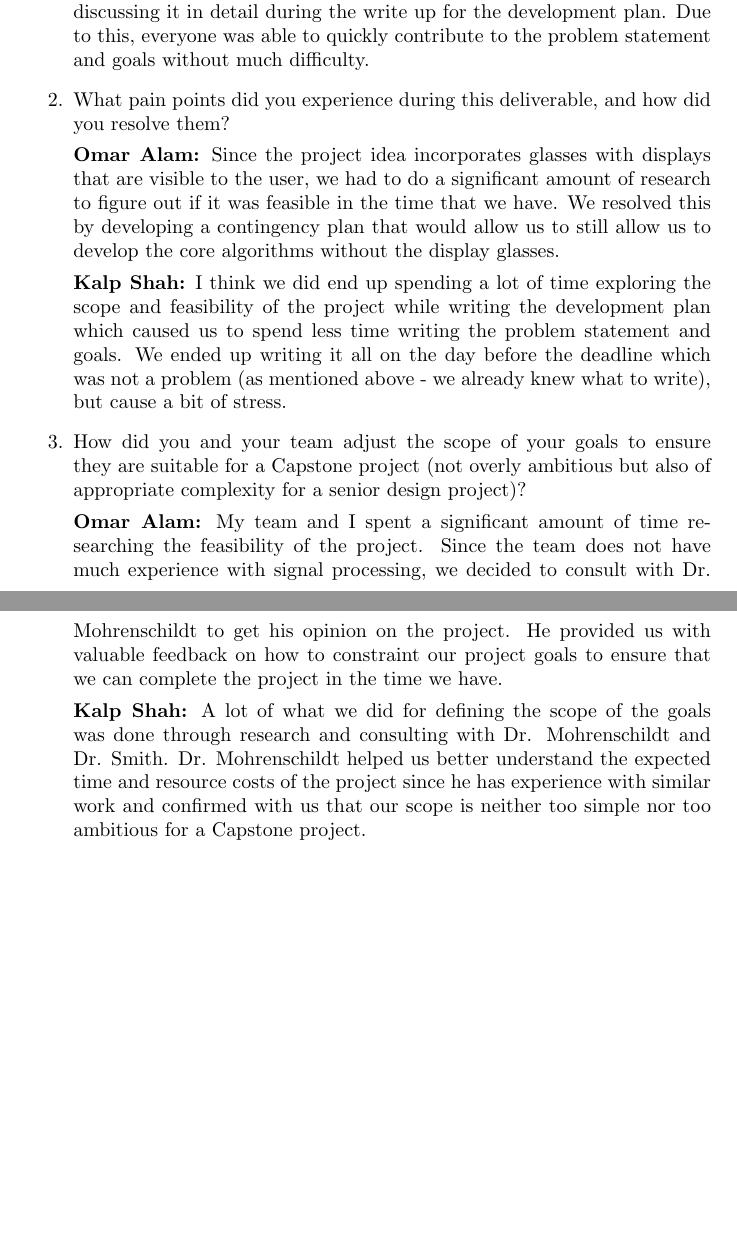
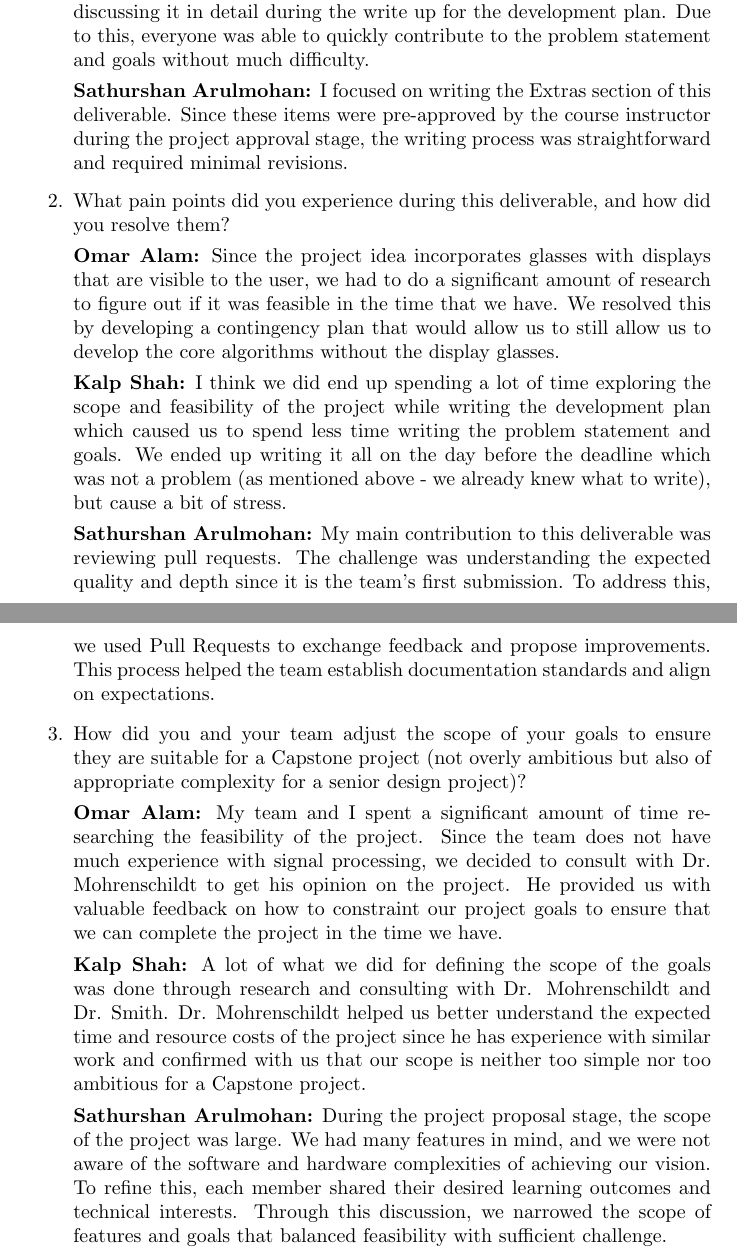
Before and after one commit to Team6-SixSense/audio360, a LaTeX document (docs/ProblemStatementAndGoals/ProblemStatement.tex): two parts of pages 3 and 4 of 4, joined at a grey line, cut so that both start at the same text, the shorter picture padded with empty space. Compiled offline with pdfLaTeX.

Commit message:
[#39] Sathurshan problem statement reflection

```diff
--- a/docs/ProblemStatementAndGoals/ProblemStatement.tex
+++ b/docs/ProblemStatementAndGoals/ProblemStatement.tex
@@ -81,6 +81,8 @@ Use abstraction so that you can avoid details.}
     the write up for the development plan. Due to this, everyone was able to quickly contribute to the problem statement
     and goals without much difficulty.
 
+    \textbf{Sathurshan Arulmohan:} I focused on writing the Extras section of this deliverable.
+    Since these items were pre-approved by the course instructor during the project approval stage, the writing process was straightforward and required minimal revisions.
 
     \item What pain points did you experience during this deliverable, and how
     did you resolve them?
@@ -93,6 +95,10 @@ Use abstraction so that you can avoid details.}
     plan which caused us to spend less time writing the problem statement and goals. We ended up writing it all on the day before the deadline which
     was not a problem (as mentioned above - we already knew what to write), but cause a bit of stress.
 
+    \textbf{Sathurshan Arulmohan:} My main contribution to this deliverable was reviewing pull requests.
+    The challenge was understanding the expected quality and depth since it is the team's first submission.
+    To address this, we used Pull Requests to exchange feedback and propose improvements.
+    This process helped the team establish documentation standards and align on expectations.
 
     \item How did you and your team adjust the scope of your goals to ensure
     they are suitable for a Capstone project (not overly ambitious but also of
@@ -105,6 +111,12 @@ Use abstraction so that you can avoid details.}
     \textbf{Kalp Shah:} A lot of what we did for defining the scope of the goals was done through research and consulting with Dr. Mohrenschildt and Dr. Smith.
     Dr. Mohrenschildt helped us better understand the expected time and resource costs of the project since he has experience with similar work and confirmed
     with us that our scope is neither too simple nor too ambitious for a Capstone project.
+
+    \textbf{Sathurshan Arulmohan:} During the project proposal stage, the scope of the project was large.
+    We had many features in mind, and we were not aware of the software and hardware complexities of achieving our vision.
+    To refine this, each member shared their desired learning outcomes and technical interests.
+    Through this discussion, we narrowed the scope of features and goals that balanced feasibility with sufficient challenge.
+
 \end{enumerate}
 
 \end{document}
```
